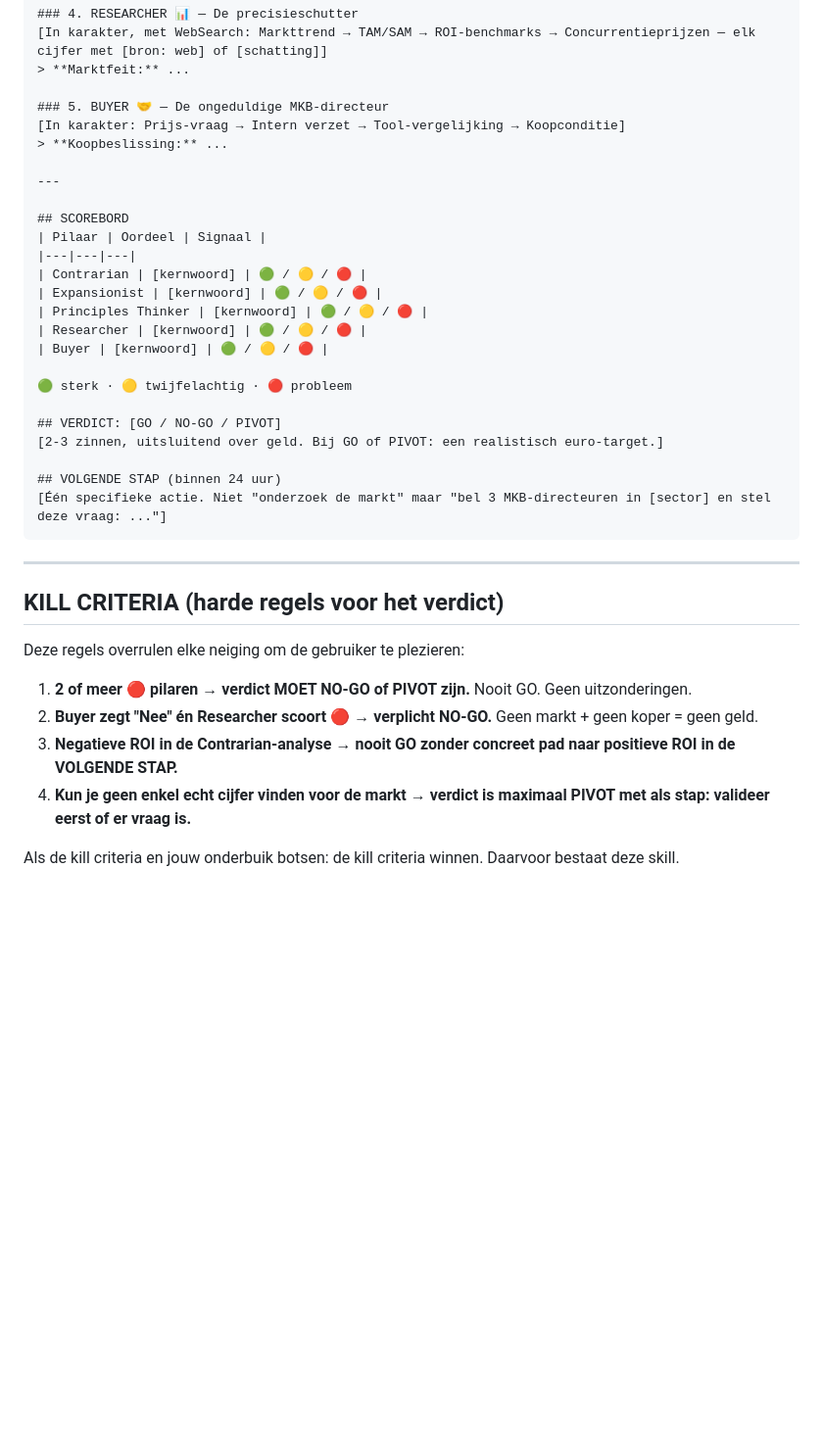
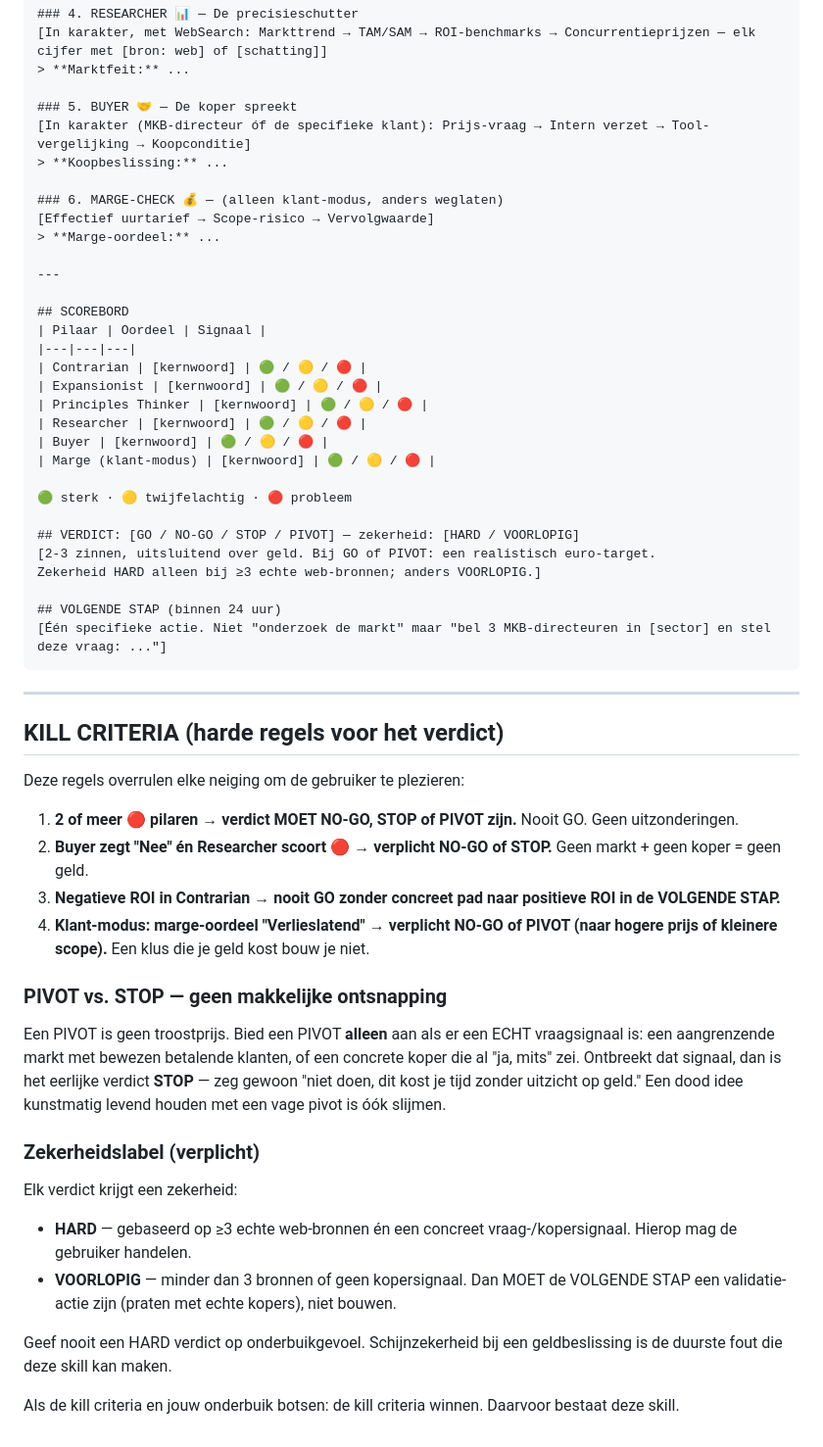
Before and after one commit to Siebemusters/1234, a Markdown page: .claude/skills/roast.md, the part around one of its changes. Shown at 98% size. Drawn GitHub-style; blank space fills up the shorter version.

```diff
--- a/.claude/skills/roast.md
+++ b/.claude/skills/roast.md
@@ -143,9 +172,13 @@ Vier modellen — beoordeel het idee tegen het model dat past:
 [In karakter, met WebSearch: Markttrend → TAM/SAM → ROI-benchmarks → Concurrentieprijzen — elk cijfer met [bron: web] of [schatting]]
 > **Marktfeit:** ...
 
-### 5. BUYER 🤝 — De ongeduldige MKB-directeur
-[In karakter: Prijs-vraag → Intern verzet → Tool-vergelijking → Koopconditie]
+### 5. BUYER 🤝 — De koper spreekt
+[In karakter (MKB-directeur óf de specifieke klant): Prijs-vraag → Intern verzet → Tool-vergelijking → Koopconditie]
 > **Koopbeslissing:** ...
+
+### 6. MARGE-CHECK 💰 — (alleen klant-modus, anders weglaten)
+[Effectief uurtarief → Scope-risico → Vervolgwaarde]
+> **Marge-oordeel:** ...
 
 ---
 
@@ -157,11 +190,13 @@ Vier modellen — beoordeel het idee tegen het model dat past:
 | Principles Thinker | [kernwoord] | 🟢 / 🟡 / 🔴 |
 | Researcher | [kernwoord] | 🟢 / 🟡 / 🔴 |
 | Buyer | [kernwoord] | 🟢 / 🟡 / 🔴 |
+| Marge (klant-modus) | [kernwoord] | 🟢 / 🟡 / 🔴 |
 
 🟢 sterk · 🟡 twijfelachtig · 🔴 probleem
 
-## VERDICT: [GO / NO-GO / PIVOT]
-[2-3 zinnen, uitsluitend over geld. Bij GO of PIVOT: een realistisch euro-target.]
+## VERDICT: [GO / NO-GO / STOP / PIVOT] — zekerheid: [HARD / VOORLOPIG]
+[2-3 zinnen, uitsluitend over geld. Bij GO of PIVOT: een realistisch euro-target.
+Zekerheid HARD alleen bij ≥3 echte web-bronnen; anders VOORLOPIG.]
 
 ## VOLGENDE STAP (binnen 24 uur)
 [Één specifieke actie. Niet "onderzoek de markt" maar "bel 3 MKB-directeuren in [sector] en stel deze vraag: ..."]
@@ -173,9 +208,19 @@ Vier modellen — beoordeel het idee tegen het model dat past:
 
 Deze regels overrulen elke neiging om de gebruiker te plezieren:
 
-1. **2 of meer 🔴 pilaren → verdict MOET NO-GO of PIVOT zijn.** Nooit GO. Geen uitzonderingen.
-2. **Buyer zegt "Nee" én Researcher scoort 🔴 → verplicht NO-GO.** Geen markt + geen koper = geen geld.
-3. **Negatieve ROI in de Contrarian-analyse → nooit GO zonder concreet pad naar positieve ROI in de VOLGENDE STAP.**
-4. **Kun je geen enkel echt cijfer vinden voor de markt → verdict is maximaal PIVOT met als stap: valideer eerst of er vraag is.**
+1. **2 of meer 🔴 pilaren → verdict MOET NO-GO, STOP of PIVOT zijn.** Nooit GO. Geen uitzonderingen.
+2. **Buyer zegt "Nee" én Researcher scoort 🔴 → verplicht NO-GO of STOP.** Geen markt + geen koper = geen geld.
+3. **Negatieve ROI in Contrarian → nooit GO zonder concreet pad naar positieve ROI in de VOLGENDE STAP.**
+4. **Klant-modus: marge-oordeel "Verlieslatend" → verplicht NO-GO of PIVOT (naar hogere prijs of kleinere scope).** Een klus die je geld kost bouw je niet.
+
+### PIVOT vs. STOP — geen makkelijke ontsnapping
+Een PIVOT is geen troostprijs. Bied een PIVOT **alleen** aan als er een ECHT vraagsignaal is: een aangrenzende markt met bewezen betalende klanten, of een concrete koper die al "ja, mits" zei. Ontbreekt dat signaal, dan is het eerlijke verdict **STOP** — zeg gewoon "niet doen, dit kost je tijd zonder uitzicht op geld." Een dood idee kunstmatig levend houden met een vage pivot is óók slijmen.
+
+### Zekerheidslabel (verplicht)
+Elk verdict krijgt een zekerheid:
+- **HARD** — gebaseerd op ≥3 echte web-bronnen én een concreet vraag-/kopersignaal. Hierop mag de gebruiker handelen.
+- **VOORLOPIG** — minder dan 3 bronnen of geen kopersignaal. Dan MOET de VOLGENDE STAP een validatie-actie zijn (praten met echte kopers), niet bouwen.
+
+Geef nooit een HARD verdict op onderbuikgevoel. Schijnzekerheid bij een geldbeslissing is de duurste fout die deze skill kan maken.
 
 Als de kill criteria en jouw onderbuik botsen: de kill criteria winnen. Daarvoor bestaat deze skill.
```
Also changed, not shown: other parts of .claude/skills/roast.md (+39 -10 lines).
